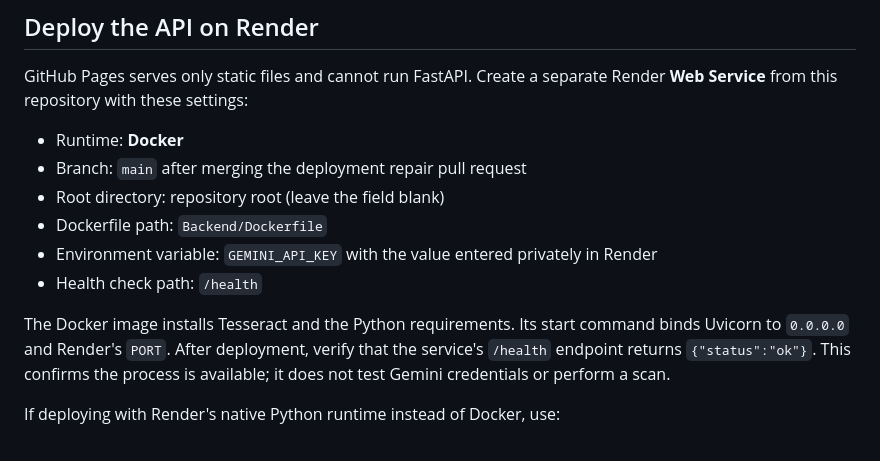
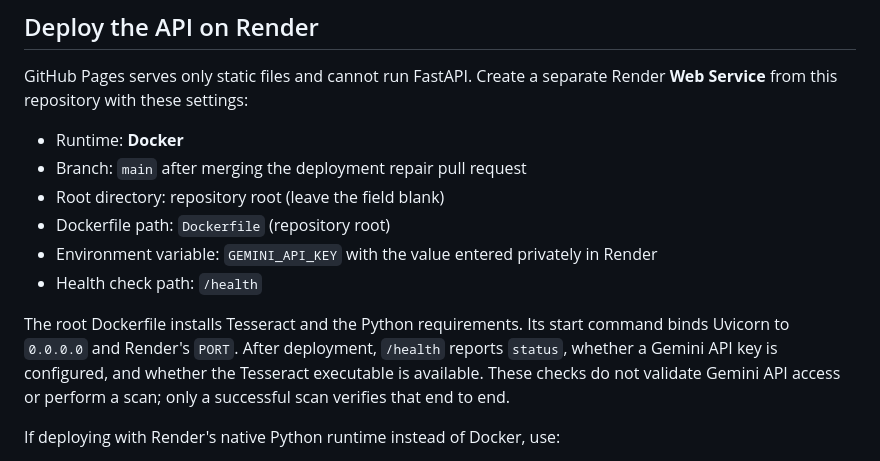
Before and after one commit to SaumyaChaturvedii/jobshield-ai, a Markdown page: README.md, the part around the change. Rendered like a GitHub page.

Commit message:
Document root Dockerfile and health checks

```diff
--- a/README.md
+++ b/README.md
@@ -29,11 +29,11 @@ GitHub Pages serves only static files and cannot run FastAPI. Create a separate
 - Runtime: **Docker**
 - Branch: `main` after merging the deployment repair pull request
 - Root directory: repository root (leave the field blank)
-- Dockerfile path: `Backend/Dockerfile`
+- Dockerfile path: `Dockerfile` (repository root)
 - Environment variable: `GEMINI_API_KEY` with the value entered privately in Render
 - Health check path: `/health`
 
-The Docker image installs Tesseract and the Python requirements. Its start command binds Uvicorn to `0.0.0.0` and Render's `PORT`. After deployment, verify that the service's `/health` endpoint returns `{"status":"ok"}`. This confirms the process is available; it does not test Gemini credentials or perform a scan.
+The root Dockerfile installs Tesseract and the Python requirements. Its start command binds Uvicorn to `0.0.0.0` and Render's `PORT`. After deployment, `/health` reports `status`, whether a Gemini API key is configured, and whether the Tesseract executable is available. These checks do not validate Gemini API access or perform a scan; only a successful scan verifies that end to end.
 
 If deploying with Render's native Python runtime instead of Docker, use:
 
```
